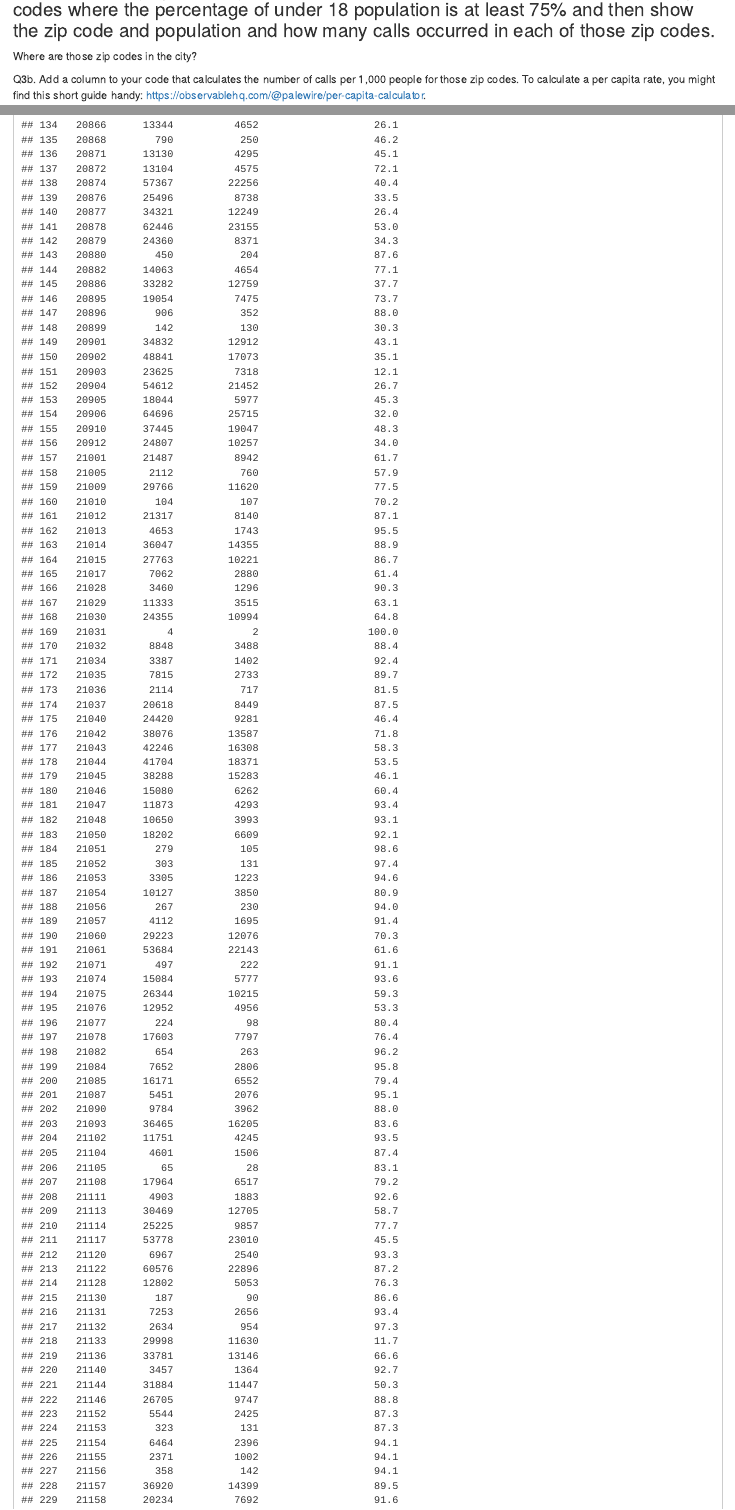
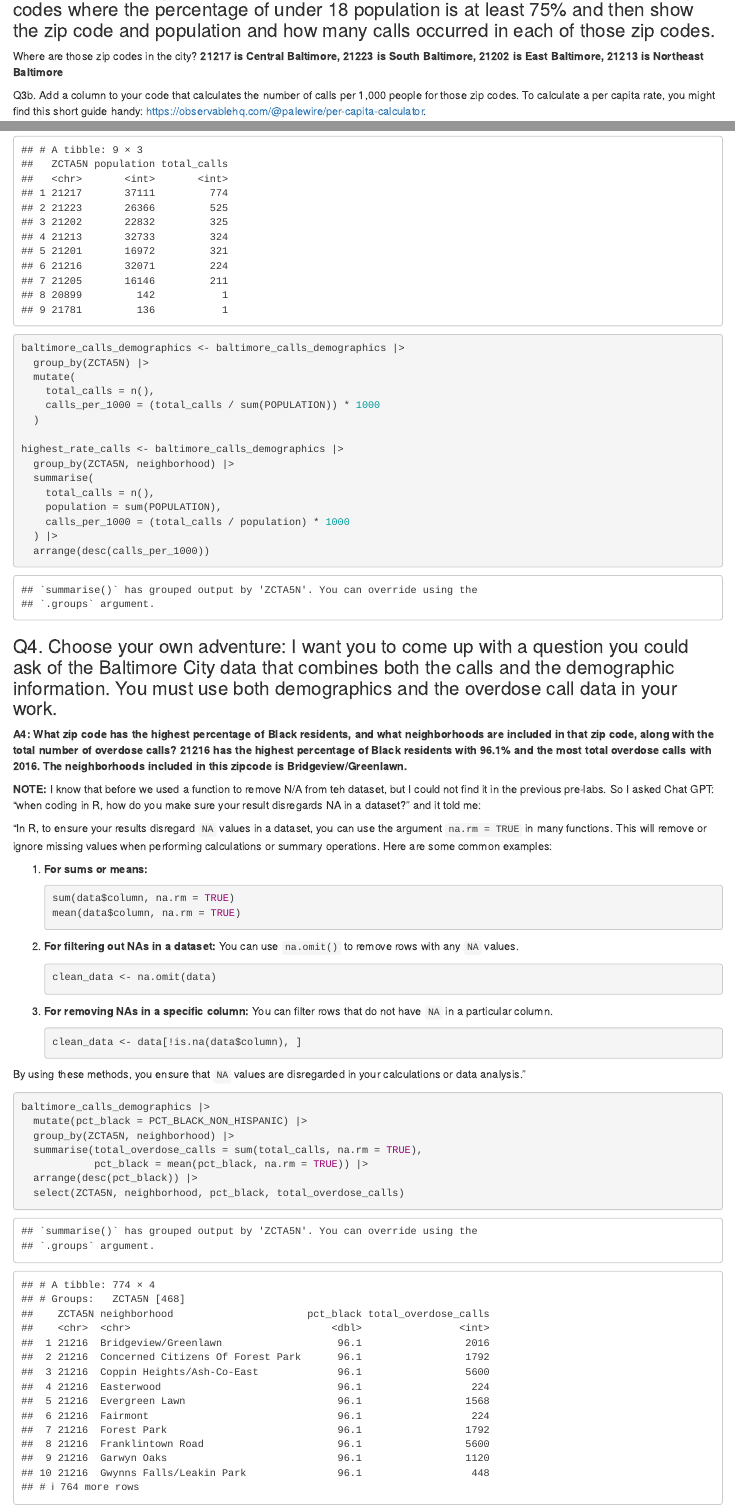
Before and after one commit to zsanajoyelle/zhoskins-JOUR772_fall2024_assignments, an R Markdown document (labs/lab_06/lab_06.rmd): the page in a window 1100 px wide, from 3080 px down, and a second part further down, joined at a grey line. Rendered offline with R 4.5, knitr and Pandoc, with nearby package versions; column names are cleaned by a stand-in for the janitor package.

Commit message:
Finished Lab 6

````diff
--- a/labs/lab_06/lab_06.rmd
+++ b/labs/lab_06/lab_06.rmd
@@ -86,7 +86,7 @@ arrange(desc(total_calls_per_county))
 
 ### Q3. Let's turn to the Baltimore City data. You're interested in exploring calls in zip codes with a high percentage of children under 18. Write code to isolate calls in zip codes where the percentage of under 18 population is at least 75% and then show the zip code and population and how many calls occurred in each of those zip codes.
 
-Where are those zip codes in the city?
+Where are those zip codes in the city? **21217 is Central Baltimore, 21223 is South Baltimore, 21202 is East Baltimore, 21213 is Northeast Baltimore**
 
 Q3b. Add a column to your code that calculates the number of calls per 1,000 people for those zip codes. To calculate a per capita rate, you might find this short guide handy: [https://observablehq.com/\@palewire/per-capita-calculator](https://observablehq.com/@palewire/per-capita-calculator){.uri}.
 
@@ -100,9 +106,56 @@ baltimore_calls_demographics |>
+baltimore_calls_demographics <- baltimore_calls_demographics |>
+  group_by(ZCTA5N) |>
+  mutate(
+    total_calls = n(),
+    calls_per_1000 = (total_calls / sum(POPULATION)) * 1000
+  )
+
+highest_rate_calls <- baltimore_calls_demographics |>
+  group_by(ZCTA5N, neighborhood) |>
+  summarise(
+    total_calls = n(),
+    population = sum(POPULATION),
+    calls_per_1000 = (total_calls / population) * 1000
+  ) |>
+  arrange(desc(calls_per_1000))
+
 ```
 
 ### Q4. Choose your own adventure: I want you to come up with a question you could ask of the Baltimore City data that combines both the calls and the demographic information. You must use both demographics and the overdose call data in your work.
 
-A4:
+**A4: What zip code has the highest percentage of Black residents, and what neighborhoods are included in that zip code, along with the total number of overdose calls? 21216 has the highest percentage of Black residents with 96.1% and the most total overdose calls with 2016. The neighborhoods included in this zipcode is Bridgeview/Greenlawn.**
+
+**NOTE:** I know that before we used a function to remove N/A from teh dataset, but I could not find it in the previous pre-labs. So I asked Chat GPT: "when coding in R, how do you make sure your result disregards NA in a dataset?" and it told me:
+
+"In R, to ensure your results disregard `NA` values in a dataset, you can use the argument `na.rm = TRUE` in many functions. This will remove or ignore missing values when performing calculations or summary operations. Here are some common examples:
+
+1.  **For sums or means:**
+
+    ``` r
+    sum(data$column, na.rm = TRUE)
+    mean(data$column, na.rm = TRUE)
+    ```
+
+2.  **For filtering out NAs in a dataset:** You can use `na.omit()` to remove rows with any `NA` values.
+
+    ``` r
+    clean_data <- na.omit(data)
+    ```
+
+3.  **For removing NAs in a specific column:** You can filter rows that do not have `NA` in a particular column.
+
+    ``` r
+    clean_data <- data[!is.na(data$column), ]
+    ```
+
+By using these methods, you ensure that `NA` values are disregarded in your calculations or data analysis."
 
 ```{r}
-
+baltimore_calls_demographics |>
+  mutate(pct_black = PCT_BLACK_NON_HISPANIC) |>
+  group_by(ZCTA5N, neighborhood) |>
+  summarise(total_overdose_calls = sum(total_calls, na.rm = TRUE),
+            pct_black = mean(pct_black, na.rm = TRUE)) |>
+  arrange(desc(pct_black)) |>
+  select(ZCTA5N, neighborhood, pct_black, total_overdose_calls)
 ```
````
Also changed, not shown: labs/lab_06/lab_06.rmd (10 more changed lines).
